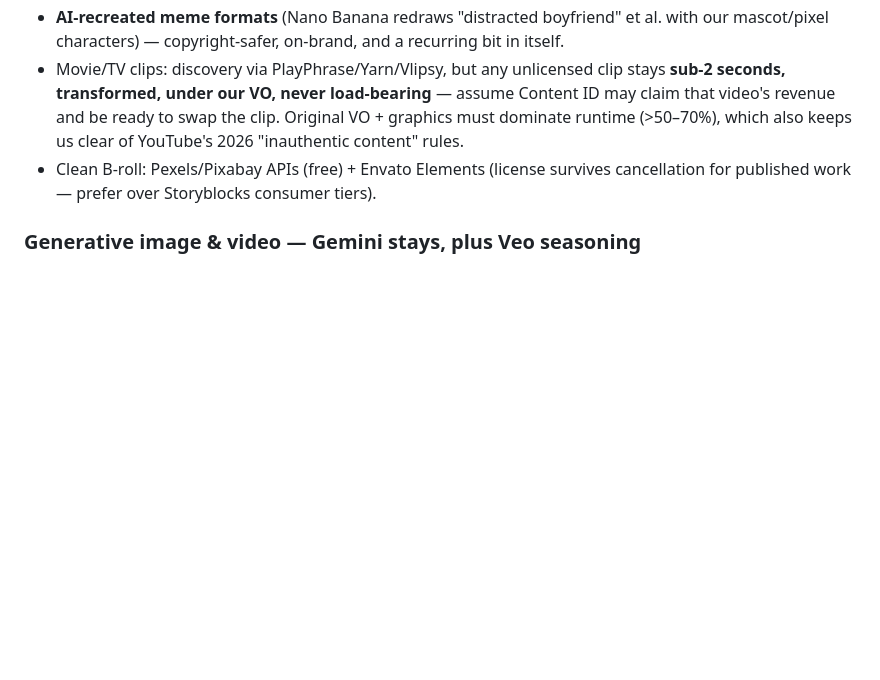
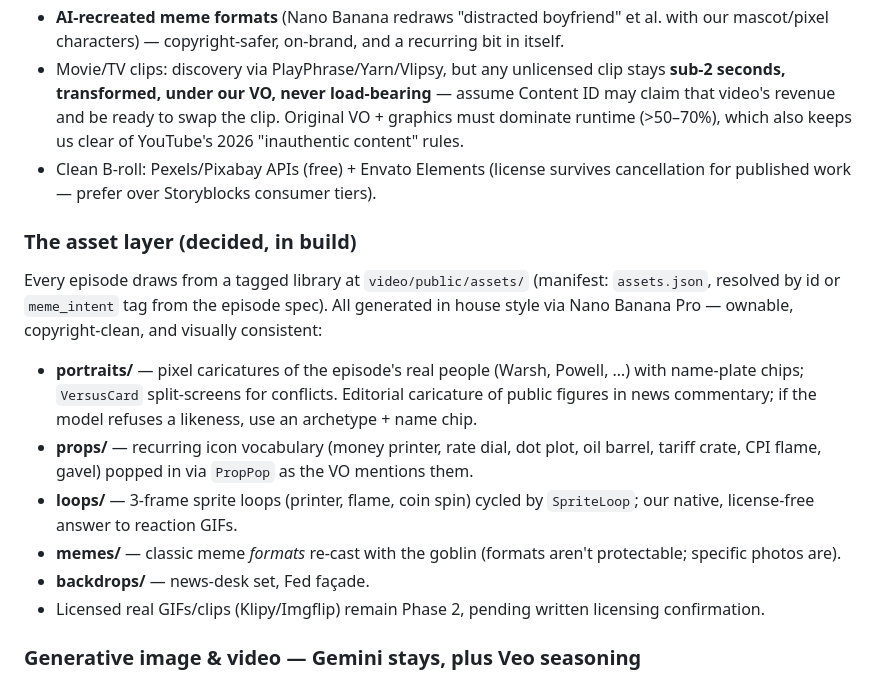
Before and after one commit to skemmis/fantasy-reality-newsletter, a Markdown page: docs/video/PLAN.md, the part around the change. GitHub-like rendering; blank space fills up the shorter version.

Commit message:
Plan: asset-layer taxonomy and manifest design
Co-Authored-By: Claude Fable 5 <noreply@anthropic.com>
Claude-Session: https://claude.ai/code/session_01SZeW8kgaaJ2Bs9rygu4yb5

```diff
--- a/docs/video/PLAN.md
+++ b/docs/video/PLAN.md
@@ -174,6 +174,26 @@ keeps doing thumbnails, static insert stills, and the newsletter.
   survives cancellation for published work — prefer over Storyblocks
   consumer tiers).
 
+### The asset layer (decided, in build)
+Every episode draws from a tagged library at `video/public/assets/`
+(manifest: `assets.json`, resolved by id or `meme_intent` tag from the
+episode spec). All generated in house style via Nano Banana Pro — ownable,
+copyright-clean, and visually consistent:
+- **portraits/** — pixel caricatures of the episode's real people (Warsh,
+  Powell, …) with name-plate chips; `VersusCard` split-screens for
+  conflicts. Editorial caricature of public figures in news commentary;
+  if the model refuses a likeness, use an archetype + name chip.
+- **props/** — recurring icon vocabulary (money printer, rate dial, dot
+  plot, oil barrel, tariff crate, CPI flame, gavel) popped in via
+  `PropPop` as the VO mentions them.
+- **loops/** — 3-frame sprite loops (printer, flame, coin spin) cycled by
+  `SpriteLoop`; our native, license-free answer to reaction GIFs.
+- **memes/** — classic meme *formats* re-cast with the goblin (formats
+  aren't protectable; specific photos are).
+- **backdrops/** — news-desk set, Fed façade.
+- Licensed real GIFs/clips (Klipy/Imgflip) remain Phase 2, pending
+  written licensing confirmation.
+
 ### Generative image & video — Gemini stays, plus Veo seasoning
 - **Images: Nano Banana 2 / Pro** (already integrated for sprites).
   Conversational editing + character consistency is exactly what the
```
